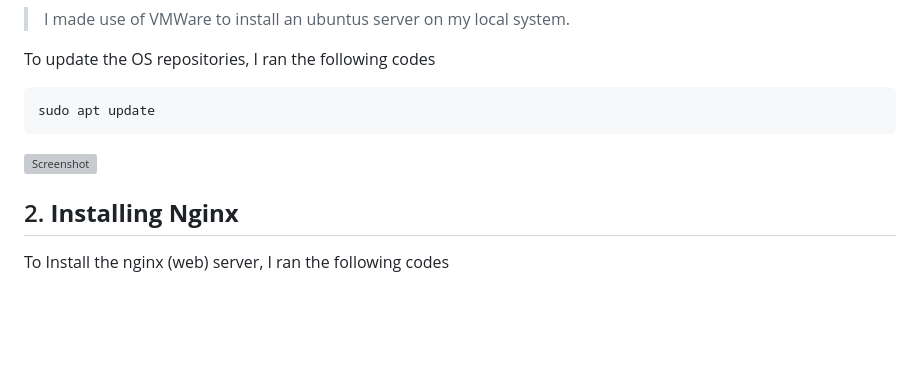
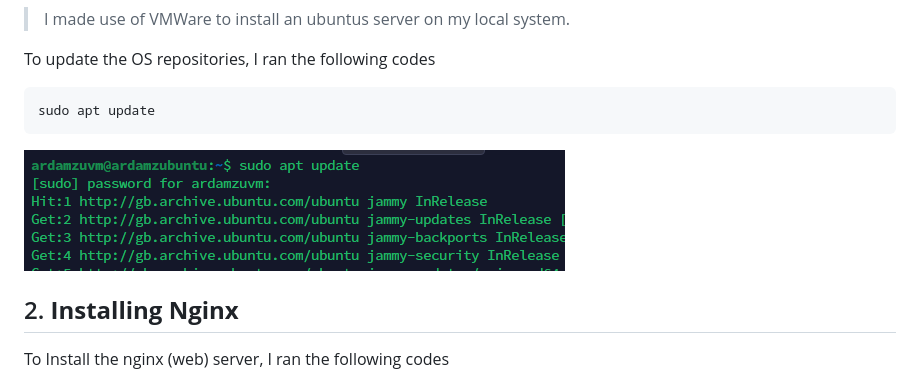
Before and after one commit to ardamz/my-demo, a Markdown page: Project2.md, the part around the change. Rendered like a GitHub page; blank space fills up the shorter version; grey boxes are pictures that could not be loaded.

````diff
--- a/Project2.md
+++ b/Project2.md
@@ -9,7 +9,7 @@ To update the OS repositories, I ran the following codes
 ```bash
 sudo apt update
 ```
-![Screenshot](https://github.com/ardamz/my-demo/blob/main/project2/Update.png)
+![Screenshot](https://github.com/ardamz/my-demo/blob/main/project2/update.png)
 
 
 
````
